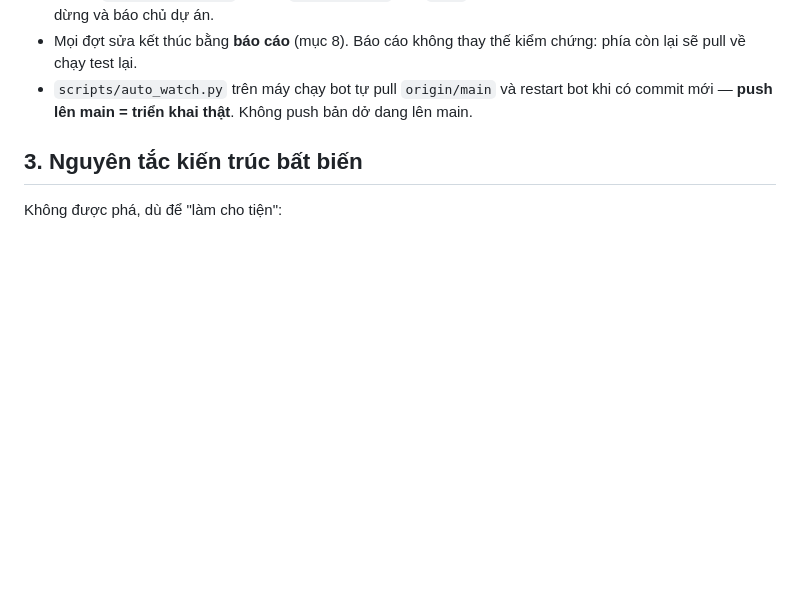
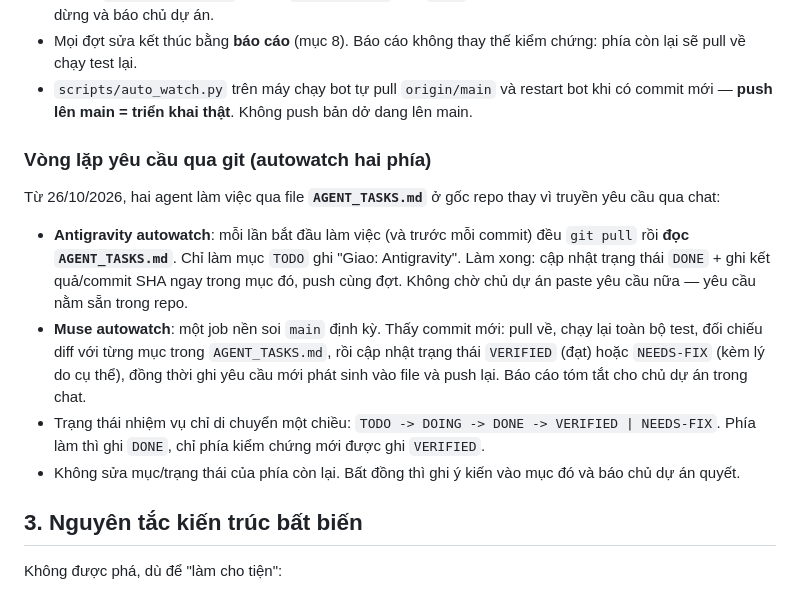
Before and after one commit to mmmnhat/mulon-v2, a Markdown page: AGENTS.md, the part around the change. Drawn GitHub-style; blank space fills up the shorter version.

Commit message:
feat(workflow): AGENT_TASKS.md live task queue + git loop protocol in AGENTS.md

```diff
--- a/AGENTS.md
+++ b/AGENTS.md
@@ -53,6 +53,29 @@ Hệ quả bắt buộc:
 - `scripts/auto_watch.py` trên máy chạy bot tự pull `origin/main`
   và restart bot khi có commit mới — **push lên main = triển khai
   thật**. Không push bản dở dang lên main.
+
+### Vòng lặp yêu cầu qua git (autowatch hai phía)
+
+Từ 26/10/2026, hai agent làm việc qua file **`AGENT_TASKS.md`** ở
+gốc repo thay vì truyền yêu cầu qua chat:
+
+- **Antigravity autowatch**: mỗi lần bắt đầu làm việc (và trước
+  mỗi commit) đều `git pull` rồi **đọc `AGENT_TASKS.md`**. Chỉ
+  làm mục `TODO` ghi "Giao: Antigravity". Làm xong: cập nhật
+  trạng thái `DONE` + ghi kết quả/commit SHA ngay trong mục đó,
+  push cùng đợt. Không chờ chủ dự án paste yêu cầu nữa — yêu cầu
+  nằm sẵn trong repo.
+- **Muse autowatch**: một job nền soi `main` định kỳ. Thấy
+  commit mới: pull về, chạy lại toàn bộ test, đối chiếu diff với
+  từng mục trong `AGENT_TASKS.md`, rồi cập nhật trạng thái
+  `VERIFIED` (đạt) hoặc `NEEDS-FIX` (kèm lý do cụ thể), đồng
+  thời ghi yêu cầu mới phát sinh vào file và push lại. Báo cáo
+  tóm tắt cho chủ dự án trong chat.
+- Trạng thái nhiệm vụ chỉ di chuyển một chiều:
+  `TODO -> DOING -> DONE -> VERIFIED | NEEDS-FIX`. Phía làm thì
+  ghi `DONE`, chỉ phía kiểm chứng mới được ghi `VERIFIED`.
+- Không sửa mục/trạng thái của phía còn lại. Bất đồng thì ghi ý
+  kiến vào mục đó và báo chủ dự án quyết.
 
 ## 3. Nguyên tắc kiến trúc bất biến
 
```
Also changed, not shown: AGENT_TASKS.md (added, +101 -0 lines).
